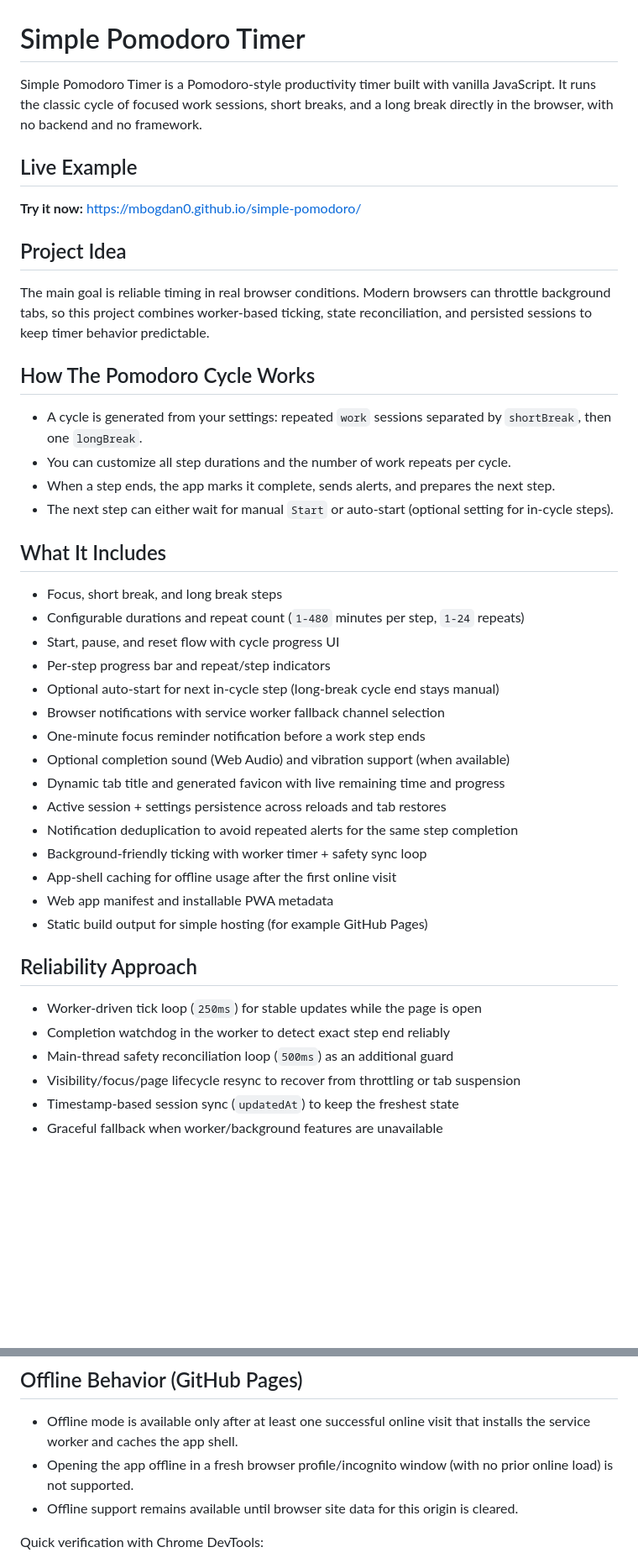
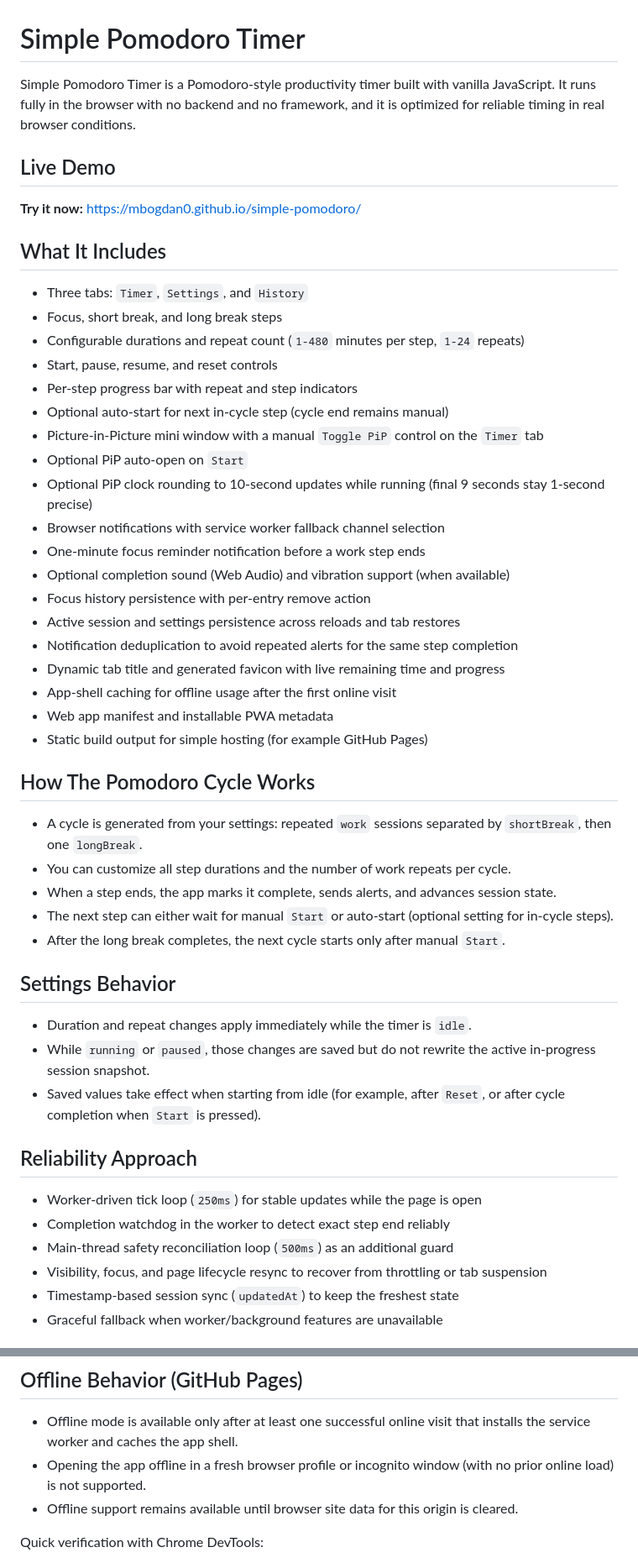
Before and after one commit to mbogdan0/simple-pomodoro, a Markdown page: README.md, 2 parts joined by grey strips. Shown at 84% size. Rendered like a GitHub page; blank space fills up the shorter version.

Commit message:
docs: refresh README to match current timer behavior

```diff
--- a/README.md
+++ b/README.md
@@ -1,50 +1,54 @@
 # Simple Pomodoro Timer
 
 Simple Pomodoro Timer is a Pomodoro-style productivity timer built with vanilla JavaScript.
-It runs the classic cycle of focused work sessions, short breaks, and a long break directly in the browser,
-with no backend and no framework.
+It runs fully in the browser with no backend and no framework, and it is optimized for reliable timing in real browser conditions.
 
-## Live Example
+## Live Demo
 
 **Try it now:** [https://mbogdan0.github.io/simple-pomodoro/](https://mbogdan0.github.io/simple-pomodoro/)
 
-## Project Idea
+## What It Includes
 
-The main goal is reliable timing in real browser conditions.
-Modern browsers can throttle background tabs, so this project combines worker-based ticking,
-state reconciliation, and persisted sessions to keep timer behavior predictable.
+- Three tabs: `Timer`, `Settings`, and `History`
+- Focus, short break, and long break steps
+- Configurable durations and repeat count (`1-480` minutes per step, `1-24` repeats)
+- Start, pause, resume, and reset controls
+- Per-step progress bar with repeat and step indicators
+- Optional auto-start for next in-cycle step (cycle end remains manual)
+- Picture-in-Picture mini window with a manual `Toggle PiP` control on the `Timer` tab
+- Optional PiP auto-open on `Start`
+- Optional PiP clock rounding to 10-second updates while running (final 9 seconds stay 1-second precise)
+- Browser notifications with service worker fallback channel selection
+- One-minute focus reminder notification before a work step ends
+- Optional completion sound (Web Audio) and vibration support (when available)
+- Focus history persistence with per-entry remove action
+- Active session and settings persistence across reloads and tab restores
+- Notification deduplication to avoid repeated alerts for the same step completion
+- Dynamic tab title and generated favicon with live remaining time and progress
+- App-shell caching for offline usage after the first online visit
+- Web app manifest and installable PWA metadata
+- Static build output for simple hosting (for example GitHub Pages)
 
 ## How The Pomodoro Cycle Works
 
 - A cycle is generated from your settings: repeated `work` sessions separated by `shortBreak`, then one `longBreak`.
 - You can customize all step durations and the number of work repeats per cycle.
-- When a step ends, the app marks it complete, sends alerts, and prepares the next step.
+- When a step ends, the app marks it complete, sends alerts, and advances session state.
 - The next step can either wait for manual `Start` or auto-start (optional setting for in-cycle steps).
+- After the long break completes, the next cycle starts only after manual `Start`.
 
-## What It Includes
+## Settings Behavior
 
-- Focus, short break, and long break steps
-- Configurable durations and repeat count (`1-480` minutes per step, `1-24` repeats)
-- Start, pause, and reset flow with cycle progress UI
-- Per-step progress bar and repeat/step indicators
-- Optional auto-start for next in-cycle step (long-break cycle end stays manual)
-- Browser notifications with service worker fallback channel selection
-- One-minute focus reminder notification before a work step ends
-- Optional completion sound (Web Audio) and vibration support (when available)
-- Dynamic tab title and generated favicon with live remaining time and progress
-- Active session + settings persistence across reloads and tab restores
-- Notification deduplication to avoid repeated alerts for the same step completion
-- Background-friendly ticking with worker timer + safety sync loop
-- App-shell caching for offline usage after the first online visit
-- Web app manifest and installable PWA metadata
-- Static build output for simple hosting (for example GitHub Pages)
+- Duration and repeat changes apply immediately while the timer is `idle`.
+- While `running` or `paused`, those changes are saved but do not rewrite the active in-progress session snapshot.
+- Saved values take effect when starting from idle (for example, after `Reset`, or after cycle completion when `Start` is pressed).
 
 ## Reliability Approach
 
 - Worker-driven tick loop (`250ms`) for stable updates while the page is open
 - Completion watchdog in the worker to detect exact step end reliably
 - Main-thread safety reconciliation loop (`500ms`) as an additional guard
-- Visibility/focus/page lifecycle resync to recover from throttling or tab suspension
+- Visibility, focus, and page lifecycle resync to recover from throttling or tab suspension
 - Timestamp-based session sync (`updatedAt`) to keep the freshest state
 - Graceful fallback when worker/background features are unavailable
 
@@ -79,7 +83,7 @@ npm run build
 ## Offline Behavior (GitHub Pages)
 
 - Offline mode is available only after at least one successful online visit that installs the service worker and caches the app shell.
-- Opening the app offline in a fresh browser profile/incognito window (with no prior online load) is not supported.
+- Opening the app offline in a fresh browser profile or incognito window (with no prior online load) is not supported.
 - Offline support remains available until browser site data for this origin is cleared.
 
 Quick verification with Chrome DevTools:
```
